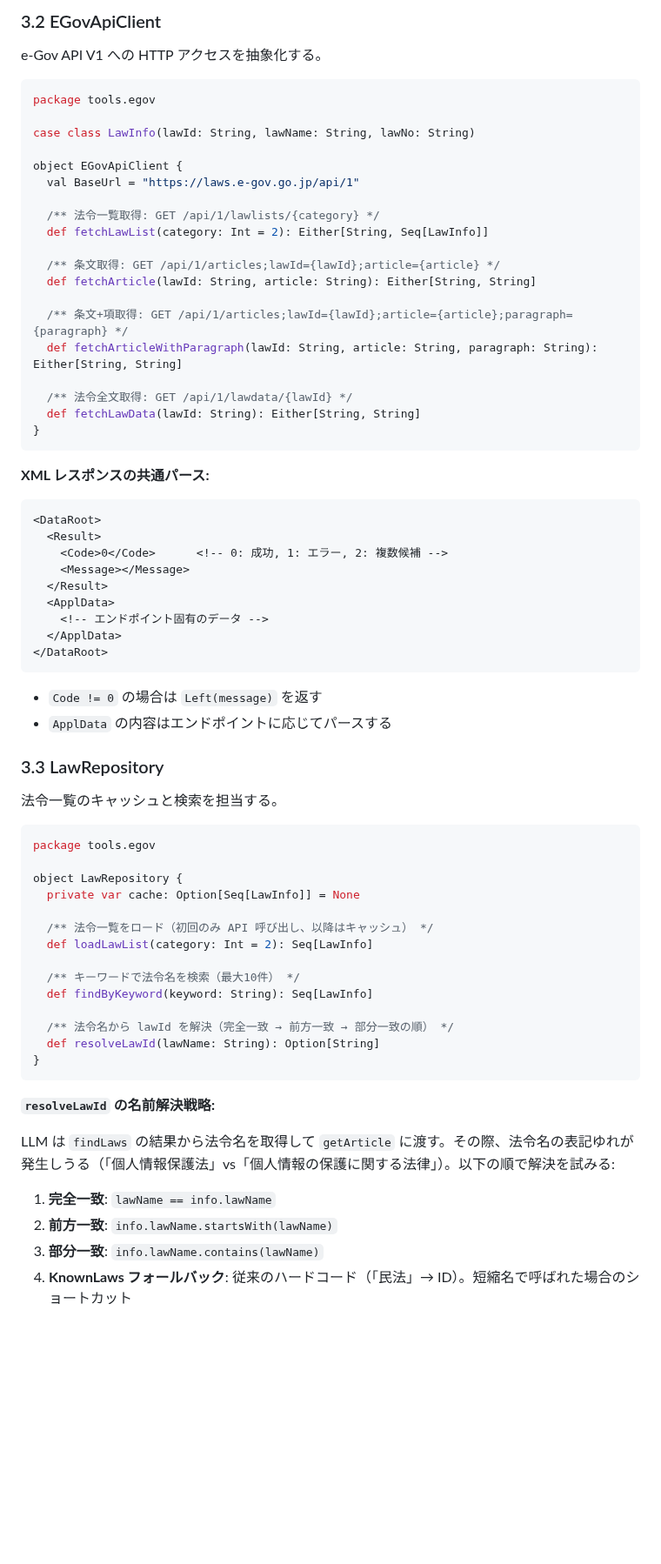
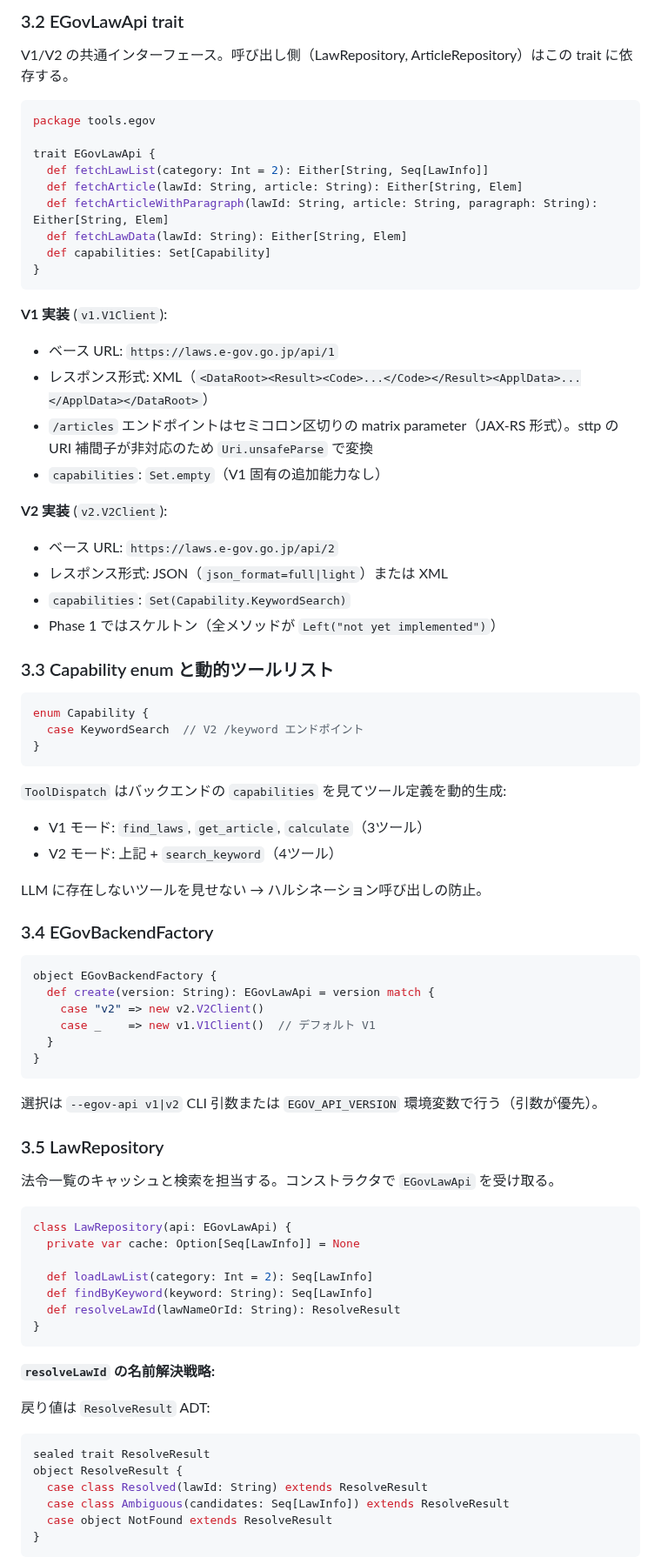
Before and after one commit to nil2013/agentic-system-poc, a Markdown page: docs/egov-api/egov-law-client-design.md, the part around one of its changes. Shown at 87% size. GitHub-like rendering; blank space fills up the shorter version.

````diff
--- a/docs/egov-api/egov-law-client-design.md
+++ b/docs/egov-api/egov-law-client-design.md
@@ -52,75 +68,84 @@
 ```
 
-### 3.2 EGovApiClient
+### 3.2 EGovLawApi trait
 
-e-Gov API V1 への HTTP アクセスを抽象化する。
+V1/V2 の共通インターフェース。呼び出し側（LawRepository, ArticleRepository）はこの trait に依存する。
 
 ```scala
 package tools.egov
 
-case class LawInfo(lawId: String, lawName: String, lawNo: String)
-
-object EGovApiClient {
-  val BaseUrl = "https://laws.e-gov.go.jp/api/1"
-
-  /** 法令一覧取得: GET /api/1/lawlists/{category} */
+trait EGovLawApi {
   def fetchLawList(category: Int = 2): Either[String, Seq[LawInfo]]
-
-  /** 条文取得: GET /api/1/articles;lawId={lawId};article={article} */
-  def fetchArticle(lawId: String, article: String): Either[String, String]
-
-  /** 条文+項取得: GET /api/1/articles;lawId={lawId};article={article};paragraph={paragraph} */
-  def fetchArticleWithParagraph(lawId: String, article: String, paragraph: String): Either[String, String]
-
-  /** 法令全文取得: GET /api/1/lawdata/{lawId} */
-  def fetchLawData(lawId: String): Either[String, String]
+  def fetchArticle(lawId: String, article: String): Either[String, Elem]
+  def fetchArticleWithParagraph(lawId: String, article: String, paragraph: String): Either[String, Elem]
+  def fetchLawData(lawId: String): Either[String, Elem]
+  def capabilities: Set[Capability]
 }
 ```
 
-**XML レスポンスの共通パース:**
+**V1 実装** (`v1.V1Client`):
+- ベース URL: `https://laws.e-gov.go.jp/api/1`
+- レスポンス形式: XML（`<DataRoot><Result><Code>...</Code></Result><ApplData>...</ApplData></DataRoot>`）
+- `/articles` エンドポイントはセミコロン区切りの matrix parameter（JAX-RS 形式）。sttp の URI 補間子が非対応のため `Uri.unsafeParse` で変換
+- `capabilities`: `Set.empty`（V1 固有の追加能力なし）
 
-```xml
-<DataRoot>
-  <Result>
-    <Code>0</Code>      <!-- 0: 成功, 1: エラー, 2: 複数候補 -->
-    <Message></Message>
-  </Result>
-  <ApplData>
-    <!-- エンドポイント固有のデータ -->
-  </ApplData>
-</DataRoot>
+**V2 実装** (`v2.V2Client`):
+- ベース URL: `https://laws.e-gov.go.jp/api/2`
+- レスポンス形式: JSON（`json_format=full|light`）または XML
+- `capabilities`: `Set(Capability.KeywordSearch)`
+- Phase 1 ではスケルトン（全メソッドが `Left("not yet implemented")`）
+
+### 3.3 Capability enum と動的ツールリスト
+
+```scala
+enum Capability {
+  case KeywordSearch  // V2 /keyword エンドポイント
+}
 ```
 
-- `Code != 0` の場合は `Left(message)` を返す
-- `ApplData` の内容はエンドポイントに応じてパースする
+`ToolDispatch` はバックエンドの `capabilities` を見てツール定義を動的生成:
+- V1 モード: `find_laws`, `get_article`, `calculate`（3ツール）
+- V2 モード: 上記 + `search_keyword`（4ツール）
 
-### 3.3 LawRepository
+LLM に存在しないツールを見せない → ハルシネーション呼び出しの防止。
 
-法令一覧のキャッシュと検索を担当する。
+### 3.4 EGovBackendFactory
 
 ```scala
-package tools.egov
+object EGovBackendFactory {
+  def create(version: String): EGovLawApi = version match {
+    case "v2" => new v2.V2Client()
+    case _    => new v1.V1Client()  // デフォルト V1
+  }
+}
+```
 
-object LawRepository {
+選択は `--egov-api v1|v2` CLI 引数または `EGOV_API_VERSION` 環境変数で行う（引数が優先）。
+
+### 3.5 LawRepository
+
+法令一覧のキャッシュと検索を担当する。コンストラクタで `EGovLawApi` を受け取る。
+
+```scala
+class LawRepository(api: EGovLawApi) {
   private var cache: Option[Seq[LawInfo]] = None
 
-  /** 法令一覧をロード（初回のみ API 呼び出し、以降はキャッシュ） */
   def loadLawList(category: Int = 2): Seq[LawInfo]
-
-  /** キーワードで法令名を検索（最大10件） */
   def findByKeyword(keyword: String): Seq[LawInfo]
-
-  /** 法令名から lawId を解決（完全一致 → 前方一致 → 部分一致の順） */
-  def resolveLawId(lawName: String): Option[String]
+  def resolveLawId(lawNameOrId: String): ResolveResult
 }
 ```
 
 **`resolveLawId` の名前解決戦略:**
 
-LLM は `findLaws` の結果から法令名を取得して `getArticle` に渡す。その際、法令名の表記ゆれが発生しうる（「個人情報保護法」vs「個人情報の保護に関する法律」）。以下の順で解決を試みる:
+戻り値は `ResolveResult` ADT:
 
-1. **完全一致**: `lawName == info.lawName`
-2. **前方一致**: `info.lawName.startsWith(lawName)`
-3. **部分一致**: `info.lawName.contains(lawName)`
-4. **KnownLaws フォールバック**: 従来のハードコード（「民法」→ ID）。短縮名で呼ばれた場合のショートカット
+```scala
+sealed trait ResolveResult
+object ResolveResult {
+  case class Resolved(lawId: String) extends ResolveResult
+  case class Ambiguous(candidates: Seq[LawInfo]) extends ResolveResult
+  case object NotFound extends ResolveResult
+}
+```
 
````
Also changed, not shown: other parts of docs/egov-api/egov-law-client-design.md (+163 -175 lines), docs/code/README.md (+14 -14 lines), docs/egov-api/tool-capability-analysis.md (+54 -7 lines).
